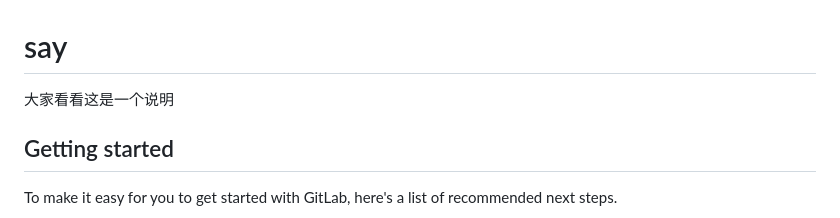
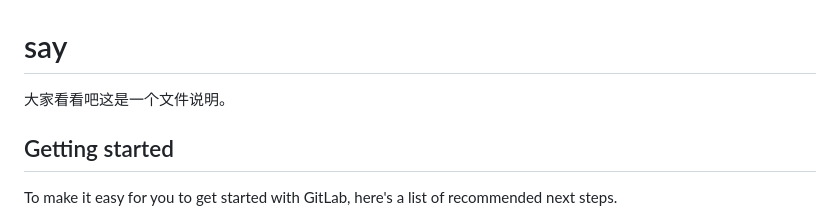
Before and after one commit to sayxiaoyan/goodby, a Markdown page: README.md, the part around the change. Drawn GitHub-style.

```diff
--- a/README.md
+++ b/README.md
@@ -1,6 +1,6 @@
 # say
 
-大家看看这是一个说明
+大家看看吧这是一个文件说明。
 
 ## Getting started
 
```
